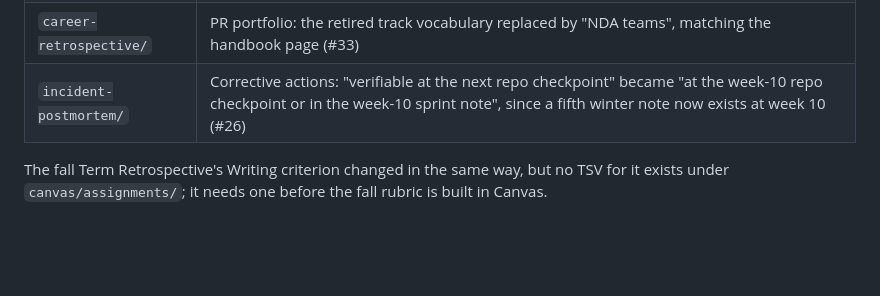
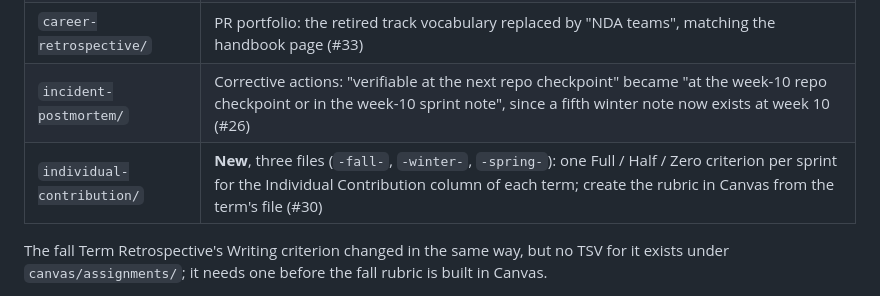
Before and after one commit to adulbrich/cs-capstone-handbook, a Markdown page: canvas/assignments/assignment-readme.md, the part around the change. Rendered like a GitHub page; blank space fills up the shorter version.

```diff
--- a/canvas/assignments/assignment-readme.md
+++ b/canvas/assignments/assignment-readme.md
@@ -78,6 +78,7 @@ Criterion text changed on the branch review (#40). Points and outcome tags are u
 | `project-landing-page/` | Value proposition: rewritten as an observable check (one sentence, user's terms, no course vocabulary) |
 | `career-retrospective/` | PR portfolio: the retired track vocabulary replaced by "NDA teams", matching the handbook page (#33) |
 | `incident-postmortem/` | Corrective actions: "verifiable at the next repo checkpoint" became "at the week-10 repo checkpoint or in the week-10 sprint note", since a fifth winter note now exists at week 10 (#26) |
+| `individual-contribution/` | **New**, three files (`-fall-`, `-winter-`, `-spring-`): one Full / Half / Zero criterion per sprint for the Individual Contribution column of each term; create the rubric in Canvas from the term's file (#30) |
 
 The fall Term Retrospective's Writing criterion changed in the same way, but no TSV for it exists under `canvas/assignments/`; it needs one before the fall rubric is built in Canvas.
 
```
Also changed, not shown: AGENTS.md (+1 -1 lines).
